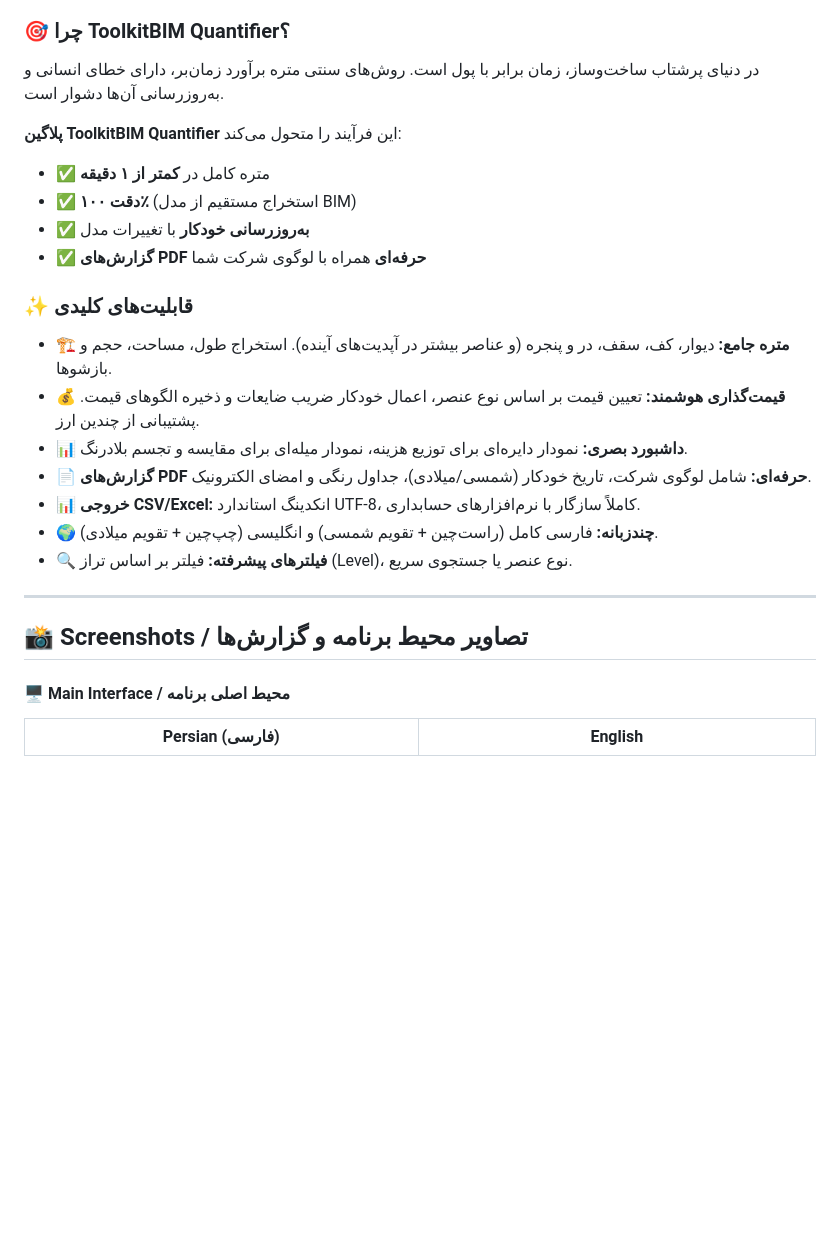
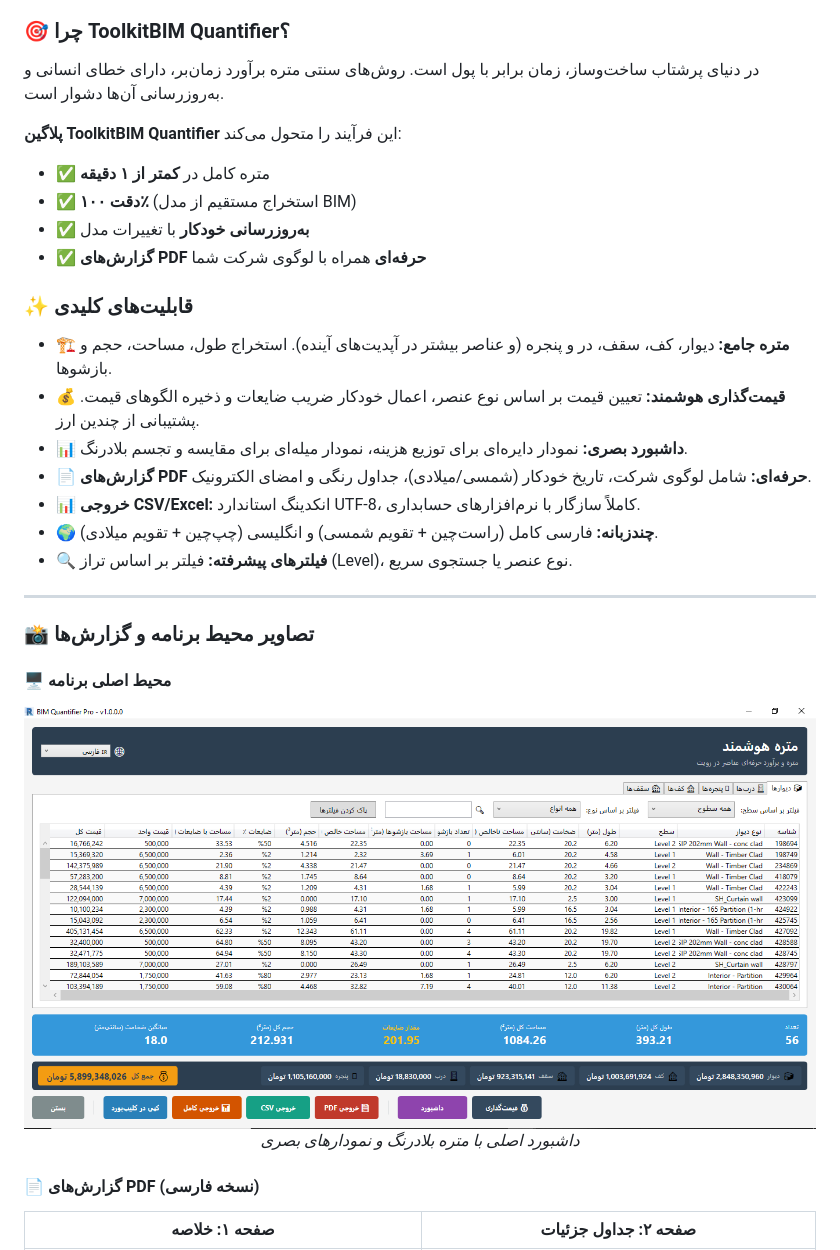
Before and after one commit to dotnetbim/toolkitbim-quantifier, a Markdown page: README.md, the part around one of its changes. Rendered like a GitHub page; blank space fills up the shorter version.

```diff
--- a/README.md
+++ b/README.md
@@ -45,14 +129,17 @@ In the fast-paced world of construction, time is money. Traditional quantity tak
 
 ### 🎯 چرا ToolkitBIM Quantifier؟
+
 در دنیای پرشتاب ساخت‌وساز، زمان برابر با پول است. روش‌های سنتی متره برآورد زمان‌بر، دارای خطای انسانی و به‌روزرسانی آن‌ها دشوار است.
 
 **پلاگین ToolkitBIM Quantifier** این فرآیند را متحول می‌کند:
+
 - ✅ متره کامل در **کمتر از ۱ دقیقه**
 - ✅ **دقت ۱۰۰٪** (استخراج مستقیم از مدل BIM)
 - ✅ **به‌روزرسانی خودکار** با تغییرات مدل
 - ✅ **گزارش‌های PDF حرفه‌ای** همراه با لوگوی شرکت شما
 
 ### ✨ قابلیت‌های کلیدی
+
 - 🏗️ **متره جامع:** دیوار، کف، سقف، در و پنجره (و عناصر بیشتر در آپدیت‌های آینده). استخراج طول، مساحت، حجم و بازشوها.
 - 💰 **قیمت‌گذاری هوشمند:** تعیین قیمت بر اساس نوع عنصر، اعمال خودکار ضریب ضایعات و ذخیره الگوهای قیمت. پشتیبانی از چندین ارز.
 - 📊 **داشبورد بصری:** نمودار دایره‌ای برای توزیع هزینه، نمودار میله‌ای برای مقایسه و تجسم بلادرنگ.
@@ -63,8 +150,16 @@ In the fast-paced world of construction, time is money. Traditional quantity tak
 
 ---
 
-## 📸 Screenshots / تصاویر محیط برنامه و گزارش‌ها
+### 📸 تصاویر محیط برنامه و گزارش‌ها
 
-#### 🖥️ Main Interface / محیط اصلی برنامه
-| Persian (فارسی) | English |
+#### 🖥️ محیط اصلی برنامه
+<div align="center">
+  <img src="Screenshots/main-window-FA.png" alt="محیط اصلی فارسی" width="100%">
+  <br>
+  <em>داشبورد اصلی با متره بلادرنگ و نمودارهای بصری</em>
+</div>
+
+#### 📄 گزارش‌های PDF (نسخه فارسی)
+
+| صفحه ۱: خلاصه | صفحه ۲: جداول جزئیات |
 | :---: | :---: |
```
Also changed, not shown: other parts of README.md (+121 -55 lines).
